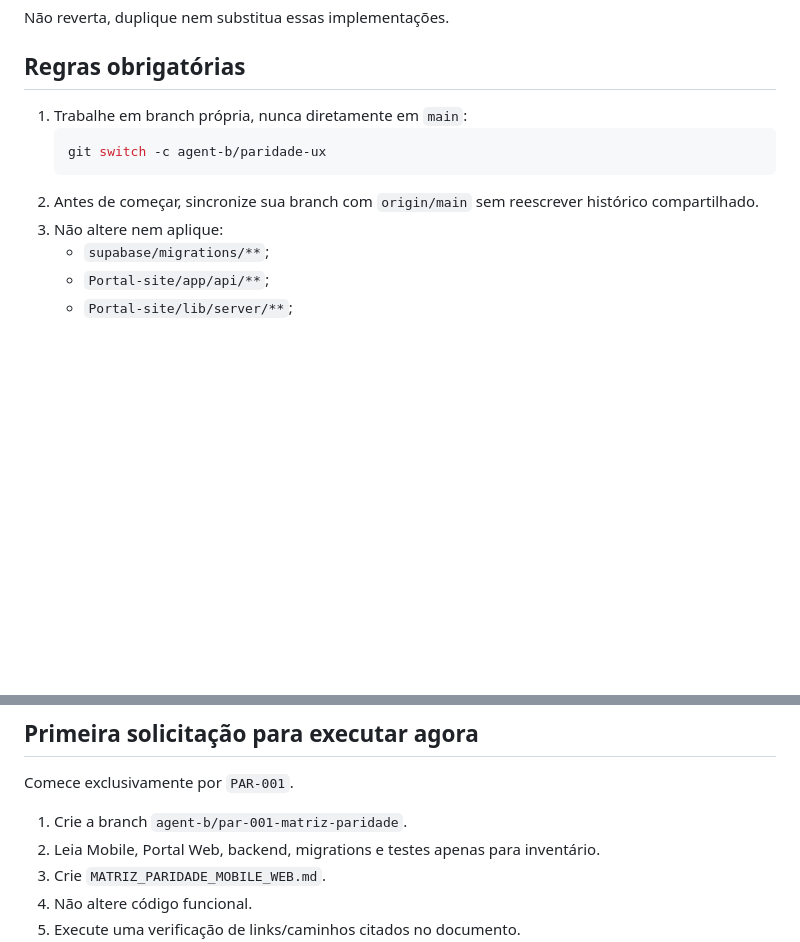
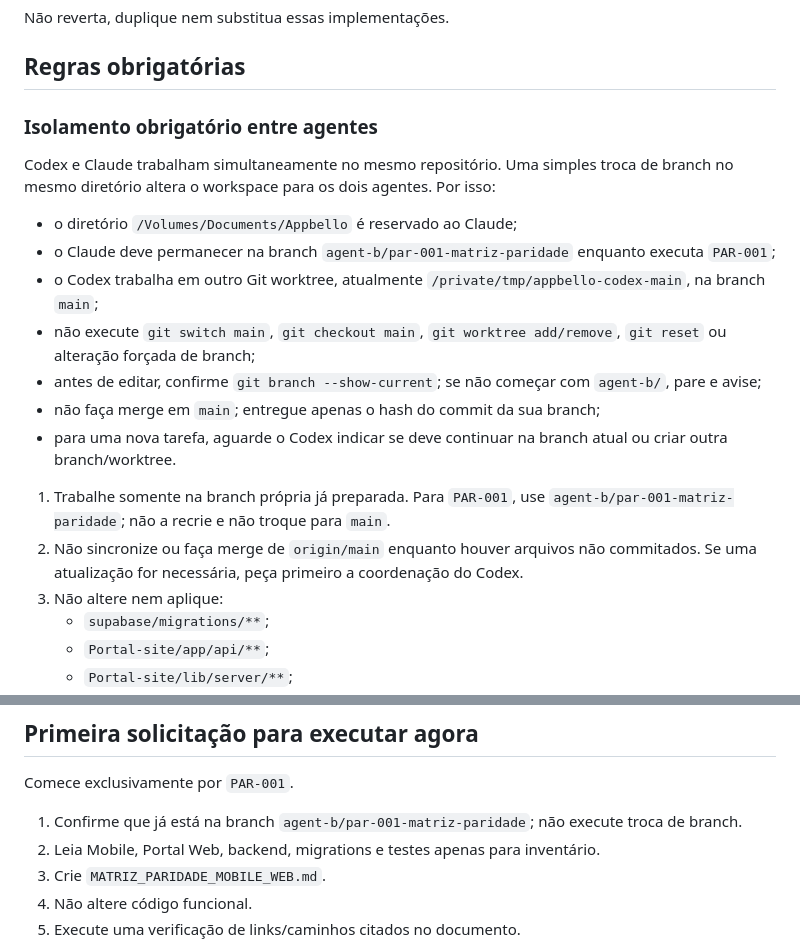
Before and after one commit to JeffersonMagnes/Appbelllo02, a Markdown page: INSTRUCOES_CLAUDE_AGENTE_B.md, 2 parts joined by grey strips. Drawn GitHub-style; blank space fills up the shorter version.

Commit message:
docs: isolate Claude and Codex worktrees

````diff
--- a/INSTRUCOES_CLAUDE_AGENTE_B.md
+++ b/INSTRUCOES_CLAUDE_AGENTE_B.md
@@ -30,11 +30,20 @@ Não reverta, duplique nem substitua essas implementações.
 
 ## Regras obrigatórias
 
-1. Trabalhe em branch própria, nunca diretamente em `main`:
-   ```bash
-   git switch -c agent-b/paridade-ux
-   ```
-2. Antes de começar, sincronize sua branch com `origin/main` sem reescrever histórico compartilhado.
+### Isolamento obrigatório entre agentes
+
+Codex e Claude trabalham simultaneamente no mesmo repositório. Uma simples troca de branch no mesmo diretório altera o workspace para os dois agentes. Por isso:
+
+- o diretório `/Volumes/Documents/Appbello` é reservado ao Claude;
+- o Claude deve permanecer na branch `agent-b/par-001-matriz-paridade` enquanto executa `PAR-001`;
+- o Codex trabalha em outro Git worktree, atualmente `/private/tmp/appbello-codex-main`, na branch `main`;
+- não execute `git switch main`, `git checkout main`, `git worktree add/remove`, `git reset` ou alteração forçada de branch;
+- antes de editar, confirme `git branch --show-current`; se não começar com `agent-b/`, pare e avise;
+- não faça merge em `main`; entregue apenas o hash do commit da sua branch;
+- para uma nova tarefa, aguarde o Codex indicar se deve continuar na branch atual ou criar outra branch/worktree.
+
+1. Trabalhe somente na branch própria já preparada. Para `PAR-001`, use `agent-b/par-001-matriz-paridade`; não a recrie e não troque para `main`.
+2. Não sincronize ou faça merge de `origin/main` enquanto houver arquivos não commitados. Se uma atualização for necessária, peça primeiro a coordenação do Codex.
 3. Não altere nem aplique:
    - `supabase/migrations/**`;
    - `Portal-site/app/api/**`;
@@ -268,7 +277,7 @@ Não faça merge em `main`. Entregue a branch/commit ao Codex, que revisará o d
 
 Comece exclusivamente por `PAR-001`.
 
-1. Crie a branch `agent-b/par-001-matriz-paridade`.
+1. Confirme que já está na branch `agent-b/par-001-matriz-paridade`; não execute troca de branch.
 2. Leia Mobile, Portal Web, backend, migrations e testes apenas para inventário.
 3. Crie `MATRIZ_PARIDADE_MOBILE_WEB.md`.
 4. Não altere código funcional.
````
